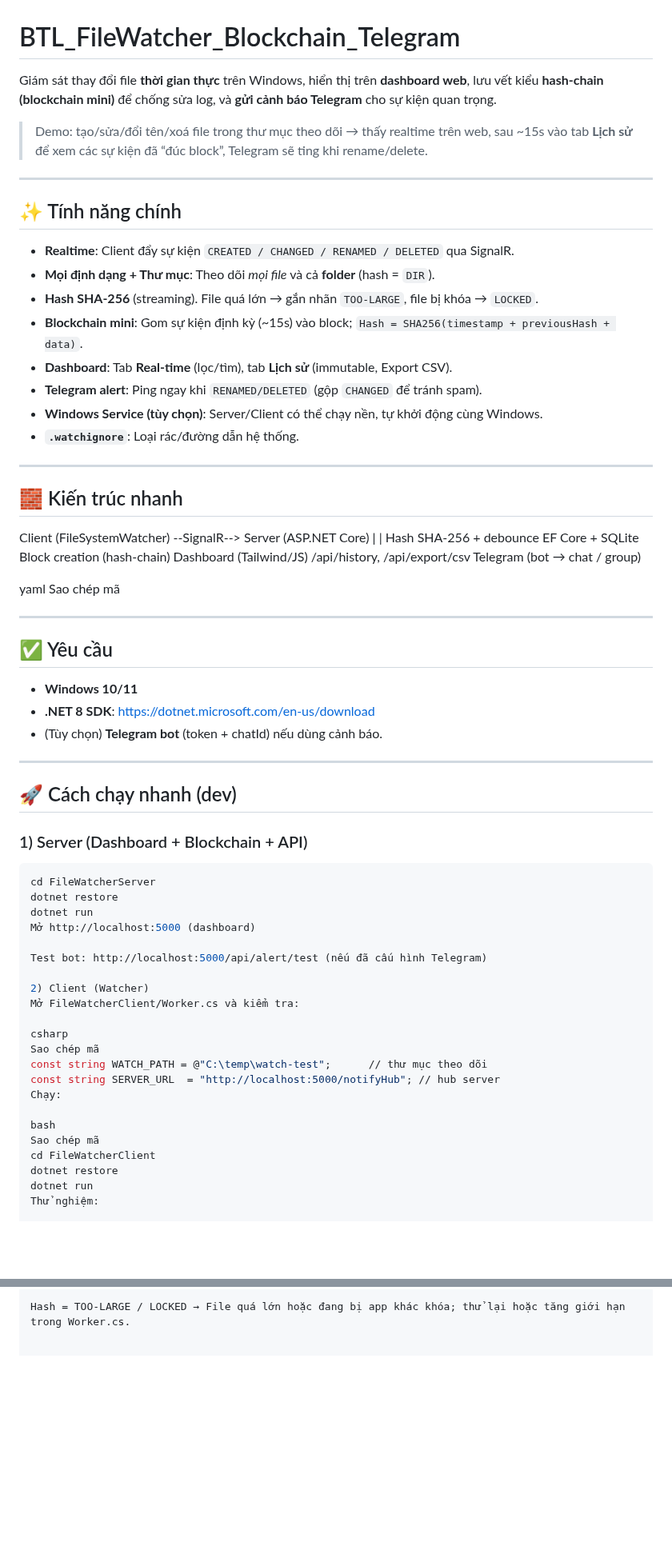
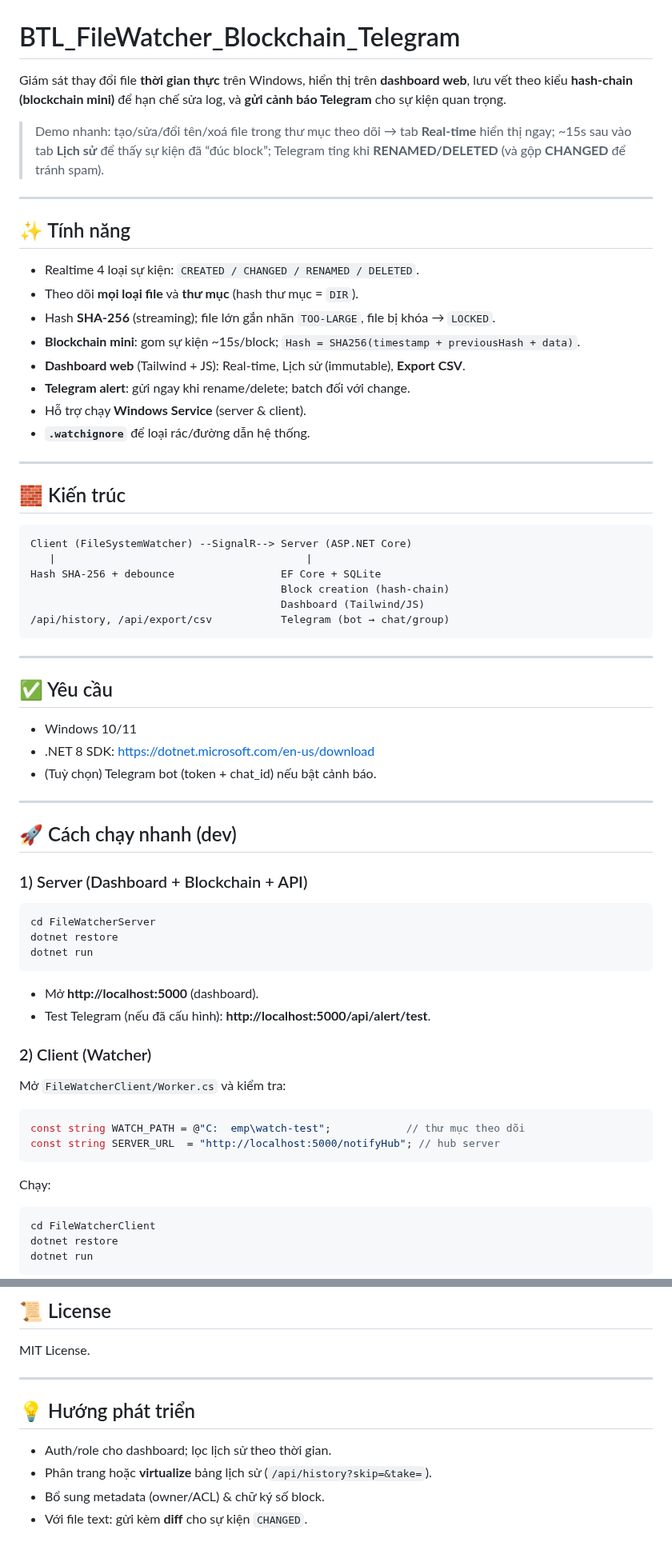
Before and after one commit to BinaCoder2903/BTL_FileWatcher_Blockchain_Telegram, a Markdown page: README.md, 2 parts joined by grey strips. Shown at 80% size. Rendered like a GitHub page; blank space fills up the shorter version.

````diff
--- a/README.md
+++ b/README.md
@@ -1,42 +1,39 @@
 # BTL_FileWatcher_Blockchain_Telegram
 
-Giám sát thay đổi file **thời gian thực** trên Windows, hiển thị trên **dashboard web**, lưu vết kiểu **hash-chain (blockchain mini)** để chống sửa log, và **gửi cảnh báo Telegram** cho sự kiện quan trọng.
+Giám sát thay đổi file **thời gian thực** trên Windows, hiển thị trên **dashboard web**, lưu vết theo kiểu **hash-chain (blockchain mini)** để hạn chế sửa log, và **gửi cảnh báo Telegram** cho sự kiện quan trọng.
 
-> Demo: tạo/sửa/đổi tên/xoá file trong thư mục theo dõi → thấy realtime trên web, sau ~15s vào tab **Lịch sử** để xem các sự kiện đã “đúc block”, Telegram sẽ ting khi rename/delete.
+> Demo nhanh: tạo/sửa/đổi tên/xoá file trong thư mục theo dõi → tab **Real-time** hiển thị ngay; ~15s sau vào tab **Lịch sử** để thấy sự kiện đã “đúc block”; Telegram ting khi **RENAMED/DELETED** (và gộp **CHANGED** để tránh spam).
 
 ---
 
-## ✨ Tính năng chính
-- **Realtime**: Client đẩy sự kiện `CREATED / CHANGED / RENAMED / DELETED` qua SignalR.
-- **Mọi định dạng + Thư mục**: Theo dõi *mọi file* và cả **folder** (hash = `DIR`).
-- **Hash SHA-256** (streaming). File quá lớn → gắn nhãn `TOO-LARGE`, file bị khóa → `LOCKED`.
-- **Blockchain mini**: Gom sự kiện định kỳ (~15s) vào block; `Hash = SHA256(timestamp + previousHash + data)`.
-- **Dashboard**: Tab **Real-time** (lọc/tìm), tab **Lịch sử** (immutable, Export CSV).
-- **Telegram alert**: Ping ngay khi `RENAMED/DELETED` (gộp `CHANGED` để tránh spam).
-- **Windows Service (tùy chọn)**: Server/Client có thể chạy nền, tự khởi động cùng Windows.
-- **`.watchignore`**: Loại rác/đường dẫn hệ thống.
+## ✨ Tính năng
+- Realtime 4 loại sự kiện: `CREATED / CHANGED / RENAMED / DELETED`.
+- Theo dõi **mọi loại file** và **thư mục** (hash thư mục = `DIR`).
+- Hash **SHA-256** (streaming); file lớn gắn nhãn `TOO-LARGE`, file bị khóa → `LOCKED`.
+- **Blockchain mini**: gom sự kiện ~15s/block; `Hash = SHA256(timestamp + previousHash + data)`.
+- **Dashboard web** (Tailwind + JS): Real-time, Lịch sử (immutable), **Export CSV**.
+- **Telegram alert**: gửi ngay khi rename/delete; batch đối với change.
+- Hỗ trợ chạy **Windows Service** (server & client).
+- **`.watchignore`** để loại rác/đường dẫn hệ thống.
 
 ---
 
-## 🧱 Kiến trúc nhanh
-
+## 🧱 Kiến trúc
+```
 Client (FileSystemWatcher) --SignalR--> Server (ASP.NET Core)
-| |
-Hash SHA-256 + debounce EF Core + SQLite
-Block creation (hash-chain)
-Dashboard (Tailwind/JS)
-/api/history, /api/export/csv
-Telegram (bot → chat / group)
-
-yaml
-Sao chép mã
+   |                                        |
+Hash SHA-256 + debounce                 EF Core + SQLite
+                                        Block creation (hash-chain)
+                                        Dashboard (Tailwind/JS)
+/api/history, /api/export/csv           Telegram (bot → chat/group)
+```
 
 ---
 
 ## ✅ Yêu cầu
-- **Windows 10/11**
-- **.NET 8 SDK**: https://dotnet.microsoft.com/en-us/download
-- (Tùy chọn) **Telegram bot** (token + chatId) nếu dùng cảnh báo.
+- Windows 10/11
+- .NET 8 SDK: https://dotnet.microsoft.com/en-us/download
+- (Tuỳ chọn) Telegram bot (token + chat_id) nếu bật cảnh báo.
 
 ---
 
@@ -47,23 +44,20 @@ Sao chép mã
 cd FileWatcherServer
 dotnet restore
 dotnet run
-Mở http://localhost:5000 (dashboard)
+```
+- Mở **http://localhost:5000** (dashboard).
+- Test Telegram (nếu đã cấu hình): **http://localhost:5000/api/alert/test**.
 
-Test bot: http://localhost:5000/api/alert/test (nếu đã cấu hình Telegram)
-
-2) Client (Watcher)
-Mở FileWatcherClient/Worker.cs và kiểm tra:
-
-csharp
-Sao chép mã
-const string WATCH_PATH = @"C:\temp\watch-test";      // thư mục theo dõi
+### 2) Client (Watcher)
+Mở `FileWatcherClient/Worker.cs` và kiểm tra:
+```csharp
+const string WATCH_PATH = @"C:	emp\watch-test";            // thư mục theo dõi
 const string SERVER_URL  = "http://localhost:5000/notifyHub"; // hub server
+```
 Chạy:
-
-bash
-Sao chép mã
+```bash
 cd FileWatcherClient
 dotnet restore
 dotnet run
-Thử nghiệm:
+```
 
@@ -147,2 +145,11 @@ Telegram không ting → Sai token/chatId hoặc chưa /start; thử /api/alert/
 
-Hash = TOO-LARGE / LOCKED → File quá lớn hoặc đang bị app khác khóa; thử lại hoặc tăng giới hạn trong Worker.cs.
+## 📜 License
+MIT License.
+
+---
+
+## 💡 Hướng phát triển
+- Auth/role cho dashboard; lọc lịch sử theo thời gian.
+- Phân trang hoặc **virtualize** bảng lịch sử (`/api/history?skip=&take=`).
+- Bổ sung metadata (owner/ACL) & chữ ký số block.
+- Với file text: gửi kèm **diff** cho sự kiện `CHANGED`.
````
Also changed, not shown: other parts of README.md (+41 -37 lines).
